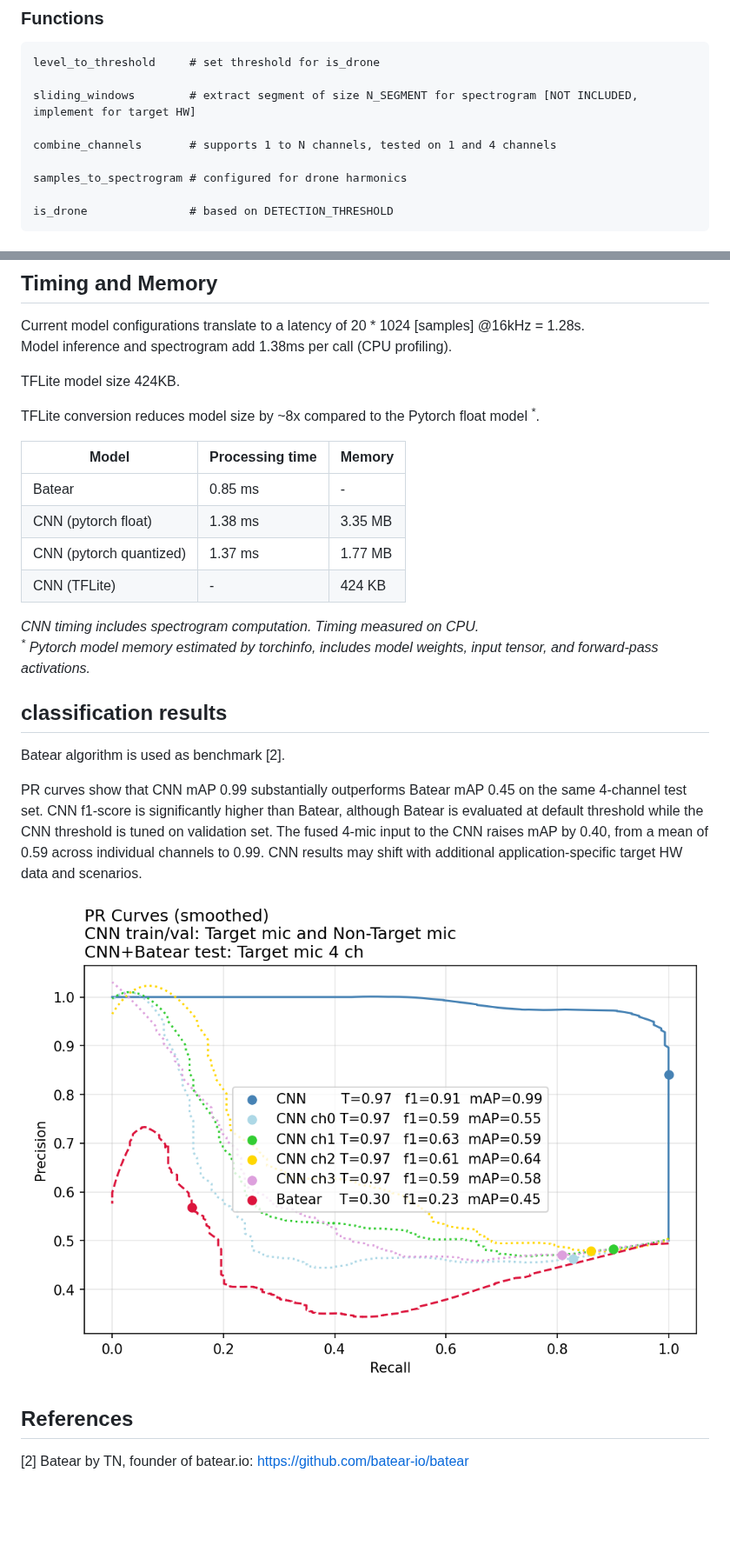
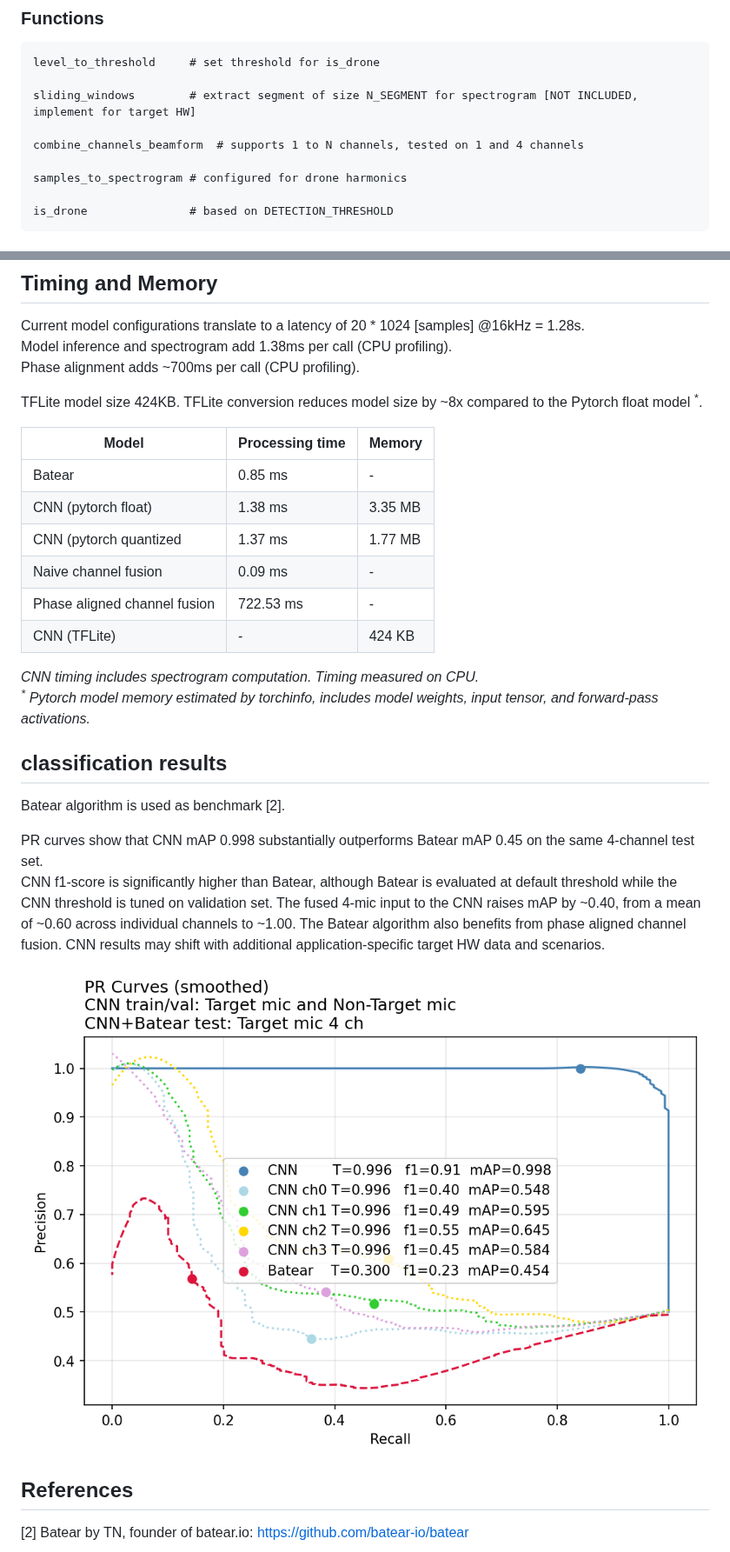
Before and after one commit to PhaseResponse/drone-edge, a Markdown page: README.md, 2 parts joined by grey strips. Shown at 87% size. Drawn GitHub-style; pictures changed too: images/pr_curve_4ch.png; blank space fills up the shorter version.

```diff
--- a/README.md
+++ b/README.md
@@ -49,7 +54,7 @@ level_to_threshold     # set threshold for is_drone
 
 sliding_windows        # extract segment of size N_SEGMENT for spectrogram [NOT INCLUDED, implement for target HW]
 
-combine_channels       # supports 1 to N channels, tested on 1 and 4 channels
+combine_channels_beamform  # supports 1 to N channels, tested on 1 and 4 channels
 
 samples_to_spectrogram # configured for drone harmonics
 
@@ -70,27 +75,27 @@ Output shape [ 1 ]
 
 Current model configurations translate to a latency of 20 * 1024 [samples] @16kHz = 1.28s.
 Model inference and spectrogram add 1.38ms per call (CPU profiling).
+Phase alignment adds ~700ms per call (CPU profiling).
 
-TFLite model size 424KB.
+TFLite model size 424KB. TFLite conversion reduces model size by ~8x compared to the Pytorch float model <sup>*</sup>.
 
-TFLite conversion reduces model size by ~8x compared to the Pytorch float model <sup>*</sup>.
-
-| Model                   | Processing time      | Memory      |
-|-------------------------|----------------------|-------------|
-| Batear                  | 0.85 ms              |   -         |
-| CNN (pytorch float)     | 1.38 ms              | 3.35 MB     |
-| CNN (pytorch quantized) | 1.37 ms              | 1.77 MB     |
-| CNN (TFLite)            |  -                   |  424 KB     |
-
+| Model                        | Processing time   | Memory    |
+|------------------------------|-------------------|-----------|
+| Batear                       |   0.85 ms         |   -       |
+| CNN (pytorch float)          |   1.38 ms         | 3.35 MB   |
+| CNN (pytorch quantized       |   1.37 ms         | 1.77 MB   |
+| Naive channel fusion         |   0.09 ms         |   -       |
+| Phase aligned channel fusion | 722.53 ms         |   -       |
+| CNN (TFLite)                 |     -             |  424 KB   |
 _CNN timing includes spectrogram computation.  Timing measured on CPU._
 _<sup>*</sup> Pytorch model memory estimated by torchinfo, includes model weights, input tensor, and forward-pass activations._
 
 ## classification results
 Batear algorithm is used as benchmark [2].
 
-PR curves show that CNN mAP 0.99 substantially outperforms Batear mAP 0.45 on the same 4-channel test set.
+PR curves show that CNN mAP 0.998 substantially outperforms Batear mAP 0.45 on the same 4-channel test set.
 CNN f1-score is significantly higher than Batear, although Batear is evaluated at default threshold while the CNN threshold is tuned on validation set.
-The fused 4-mic input to the CNN raises mAP by 0.40, from a mean of 0.59 across individual channels to 0.99.
+The fused 4-mic input to the CNN raises mAP by ~0.40, from a mean of ~0.60 across individual channels to ~1.00. The Batear algorithm also benefits from phase aligned channel fusion.
 CNN results may shift with additional application-specific target HW data and scenarios.
 
 <img src="images/pr_curve_4ch.png" width="100%">
```
Also changed, not shown: other parts of README.md (+7 -2 lines), 2 other files.
